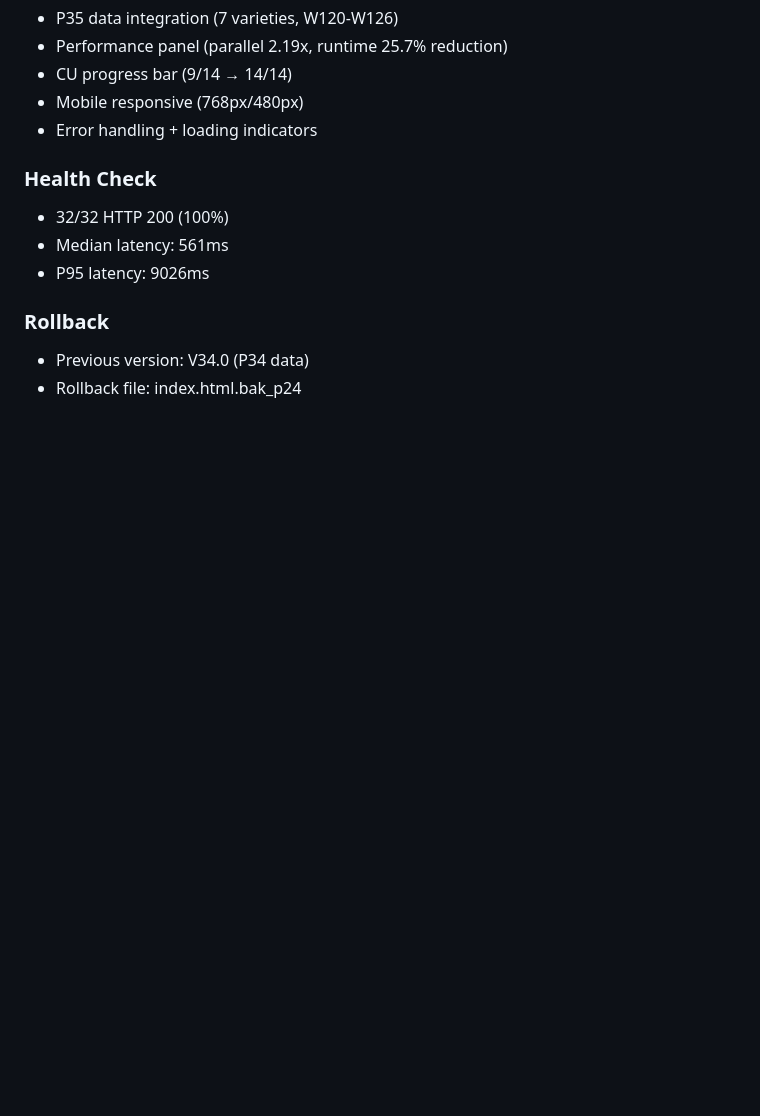
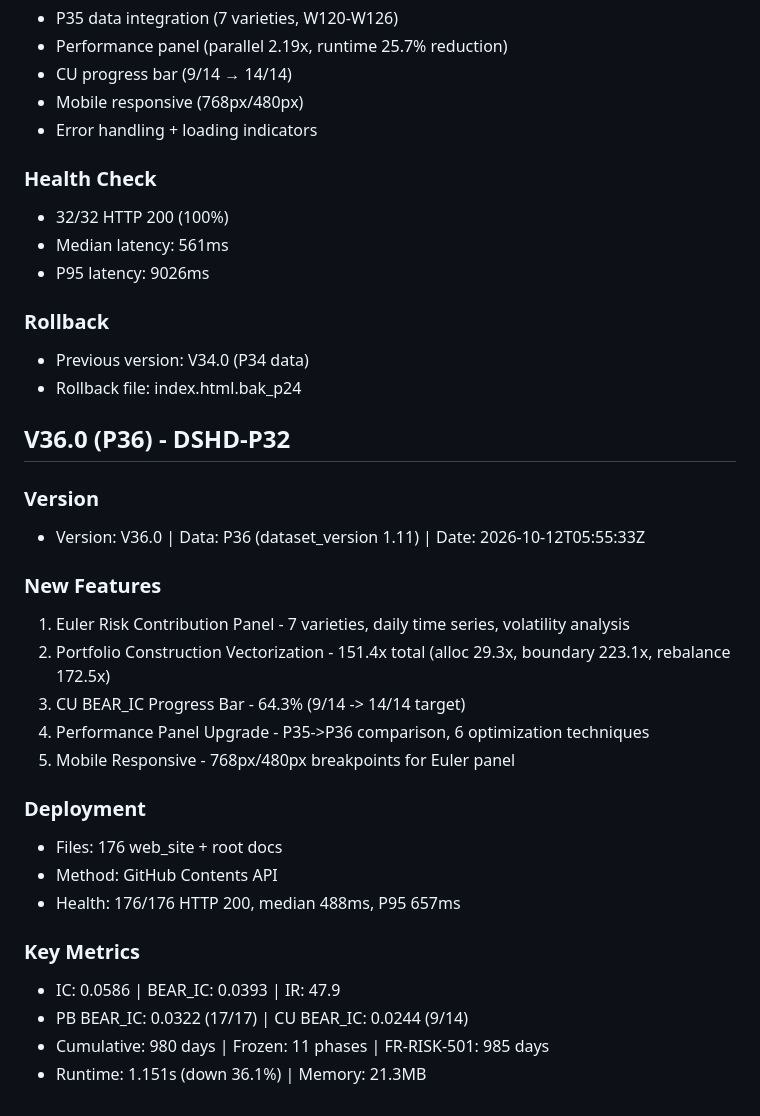
Before and after one commit to algo23-yunqingtian/dshd-dashboard, a Markdown page: web_deploy_manual.md, the part around the change. Drawn GitHub-style; blank space fills up the shorter version.

Commit message:
P32 T5: Deploy web_deploy_manual.md

```diff
--- a/web_deploy_manual.md
+++ b/web_deploy_manual.md
@@ -1227,3 +1227,27 @@ P25 残留数据修复：
 ### Rollback
 - Previous version: V34.0 (P34 data)
 - Rollback file: index.html.bak_p24
+
+
+## V36.0 (P36) - DSHD-P32
+
+### Version
+- Version: V36.0 | Data: P36 (dataset_version 1.11) | Date: 2026-10-12T05:55:33Z
+
+### New Features
+1. Euler Risk Contribution Panel - 7 varieties, daily time series, volatility analysis
+2. Portfolio Construction Vectorization - 151.4x total (alloc 29.3x, boundary 223.1x, rebalance 172.5x)
+3. CU BEAR_IC Progress Bar - 64.3% (9/14 -> 14/14 target)
+4. Performance Panel Upgrade - P35->P36 comparison, 6 optimization techniques
+5. Mobile Responsive - 768px/480px breakpoints for Euler panel
+
+### Deployment
+- Files: 176 web_site + root docs
+- Method: GitHub Contents API
+- Health: 176/176 HTTP 200, median 488ms, P95 657ms
+
+### Key Metrics
+- IC: 0.0586 | BEAR_IC: 0.0393 | IR: 47.9
+- PB BEAR_IC: 0.0322 (17/17) | CU BEAR_IC: 0.0244 (9/14)
+- Cumulative: 980 days | Frozen: 11 phases | FR-RISK-501: 985 days
+- Runtime: 1.151s (down 36.1%) | Memory: 21.3MB
```
